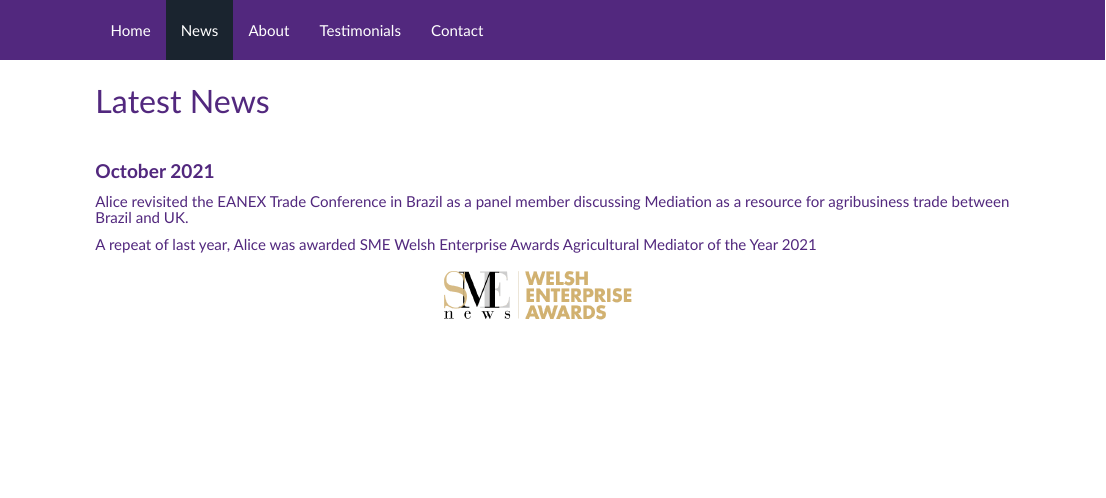
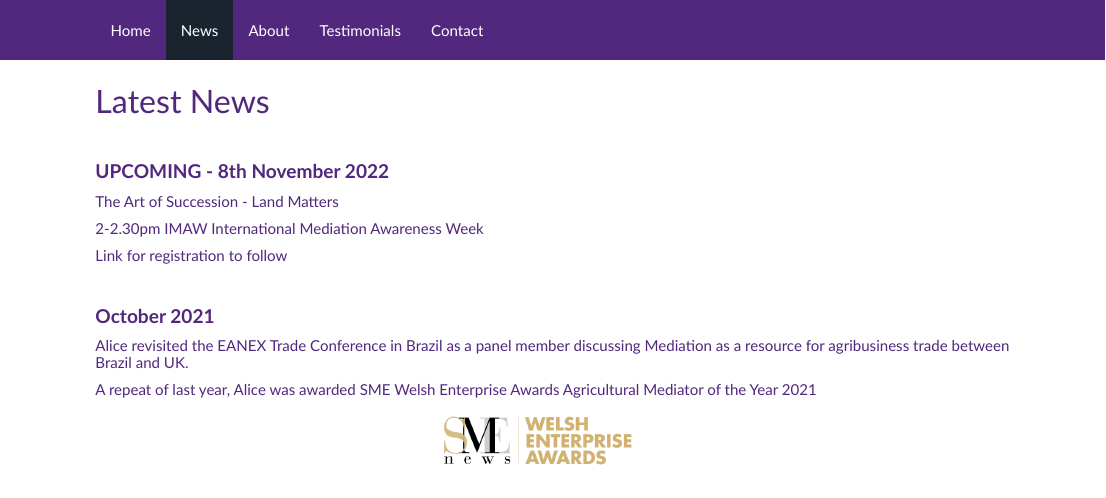
Before and after one commit to rosieamery/AliceLampard, an R Markdown document (news.Rmd): the page in a window 1100 px wide, from its top. The pictures show the output file news.html that the author committed with the source, opened offline; library style sheets and scripts come from the installed R packages.

Commit message:
Add files via upload

```diff
--- a/news.Rmd
+++ b/news.Rmd
@@ -4,6 +4,13 @@ title: ""
 <br>
 
 ## Latest News
+
+<br>
+
+#### <b> UPCOMING - 8th November 2022 </b>
+##### The Art of Succession - Land Matters
+##### 2-2.30pm IMAW International Mediation Awareness Week
+##### Link for registration to follow
 
 <br>
 
```
Also changed, not shown: about.Rmd (+1 -1 lines), about.html, news.html.
